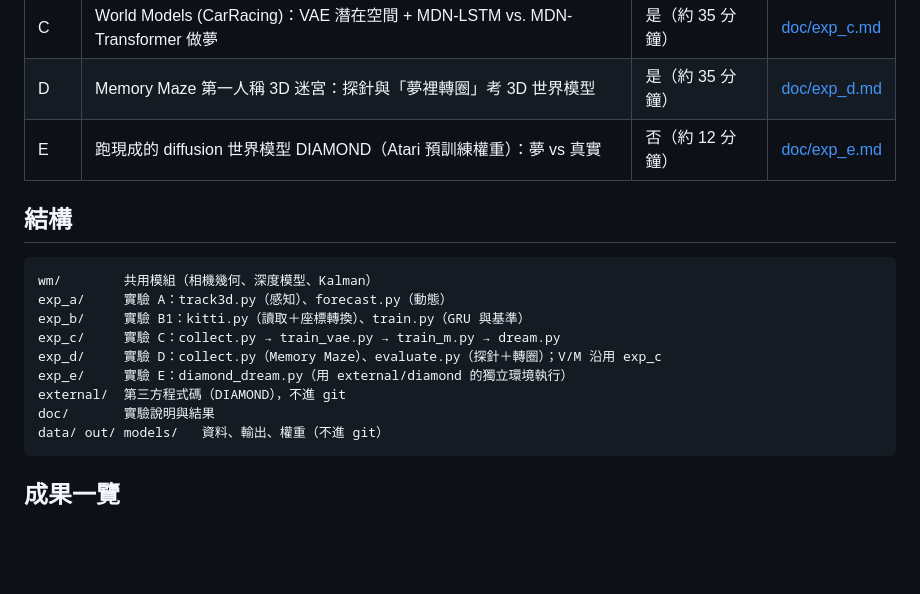
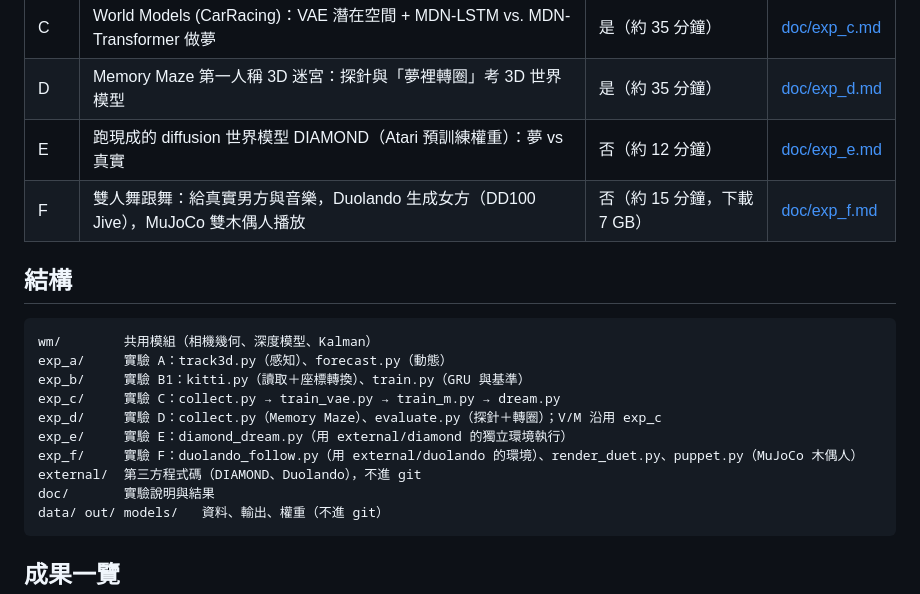
Before and after one commit to ccc-model/world-model, a Markdown page: README.md, the part around one of its changes. GitHub-like rendering; blank space fills up the shorter version.

````diff
--- a/README.md
+++ b/README.md
@@ -21,6 +21,7 @@ uv sync          # Python 3.12（.python-version）；Memory Maze 在 macOS 需
 | C | World Models (CarRacing)：VAE 潛在空間 + MDN-LSTM vs. MDN-Transformer 做夢 | 是（約 35 分鐘） | [doc/exp_c.md](doc/exp_c.md) |
 | D | Memory Maze 第一人稱 3D 迷宮：探針與「夢裡轉圈」考 3D 世界模型 | 是（約 35 分鐘） | [doc/exp_d.md](doc/exp_d.md) |
 | E | 跑現成的 diffusion 世界模型 DIAMOND（Atari 預訓練權重）：夢 vs 真實 | 否（約 12 分鐘） | [doc/exp_e.md](doc/exp_e.md) |
+| F | 雙人舞跟舞：給真實男方與音樂，Duolando 生成女方（DD100 Jive），MuJoCo 雙木偶人播放 | 否（約 15 分鐘，下載 7 GB） | [doc/exp_f.md](doc/exp_f.md) |
 
 ## 結構
 
@@ -31,7 +32,8 @@ exp_b/     實驗 B1：kitti.py（讀取＋座標轉換）、train.py（GRU 與
 exp_c/     實驗 C：collect.py → train_vae.py → train_m.py → dream.py
 exp_d/     實驗 D：collect.py（Memory Maze）、evaluate.py（探針＋轉圈）；V/M 沿用 exp_c
 exp_e/     實驗 E：diamond_dream.py（用 external/diamond 的獨立環境執行）
-external/  第三方程式碼（DIAMOND），不進 git
+exp_f/     實驗 F：duolando_follow.py（用 external/duolando 的環境）、render_duet.py、puppet.py（MuJoCo 木偶人）
+external/  第三方程式碼（DIAMOND、Duolando），不進 git
 doc/       實驗說明與結果
 data/ out/ models/   資料、輸出、權重（不進 git）
 ```
````
Also changed, not shown: other parts of README.md (+4 -0 lines), doc/exp_f.md (added, +157 -0 lines), doc/overview.md (+22 -2 lines), doc/media/exp_f_frame.png (added), 9 other files.
